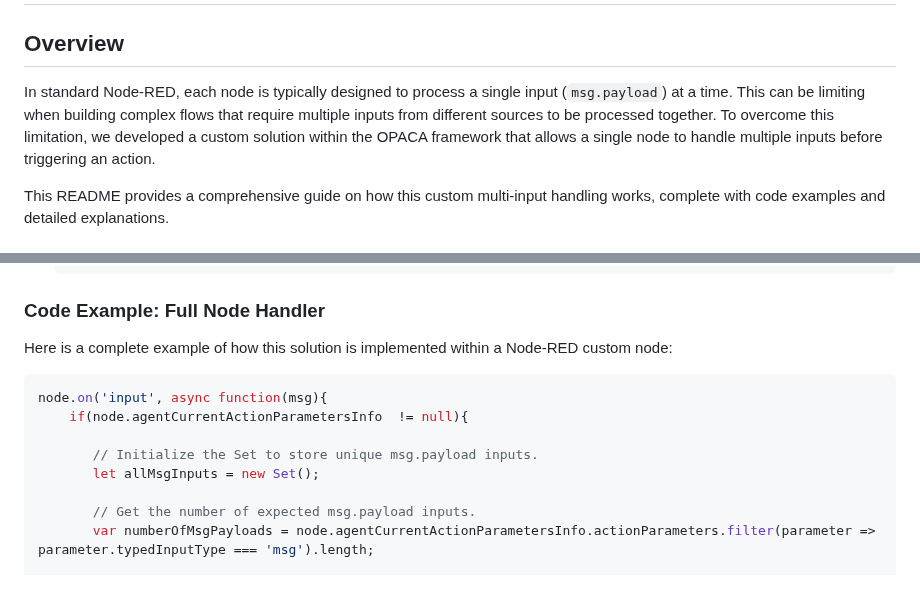
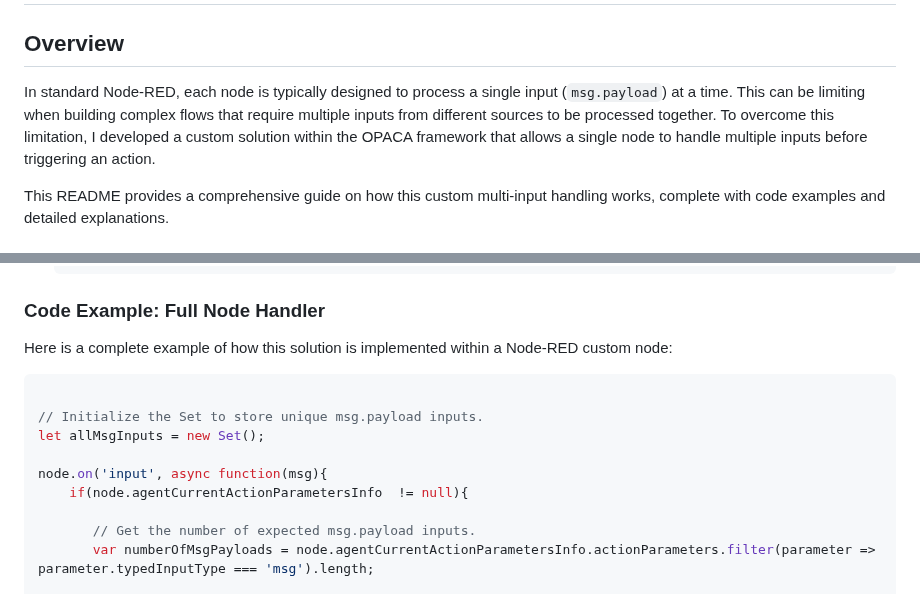
Before and after one commit to elifserra/opaca-node-red, a Markdown page: Multi-Input_Handling_Custom_NodeRED.md, 2 parts joined by grey strips. GitHub-like rendering.

````diff
--- a/Multi-Input_Handling_Custom_NodeRED.md
+++ b/Multi-Input_Handling_Custom_NodeRED.md
@@ -3,7 +3,7 @@
 
 ## Overview
 
-In standard Node-RED, each node is typically designed to process a single input (`msg.payload`) at a time. This can be limiting when building complex flows that require multiple inputs from different sources to be processed together. To overcome this limitation, we developed a custom solution within the OPACA framework that allows a single node to handle multiple inputs before triggering an action.
+In standard Node-RED, each node is typically designed to process a single input (`msg.payload`) at a time. This can be limiting when building complex flows that require multiple inputs from different sources to be processed together. To overcome this limitation, I developed a custom solution within the OPACA framework that allows a single node to handle multiple inputs before triggering an action.
 
 This README provides a comprehensive guide on how this custom multi-input handling works, complete with code examples and detailed explanations.
 
@@ -96,11 +96,12 @@ To address this limitation, we've implemented a custom solution that allows a si
 Here is a complete example of how this solution is implemented within a Node-RED custom node:
 
 ```javascript
+
+// Initialize the Set to store unique msg.payload inputs.
+let allMsgInputs = new Set();
+
 node.on('input', async function(msg){
     if(node.agentCurrentActionParametersInfo  != null){
-
-       // Initialize the Set to store unique msg.payload inputs.
-       let allMsgInputs = new Set();
 
        // Get the number of expected msg.payload inputs.
        var numberOfMsgPayloads = node.agentCurrentActionParametersInfo.actionParameters.filter(parameter => parameter.typedInputType === 'msg').length;
````
Also changed, not shown: README.md (+1 -1 lines).
